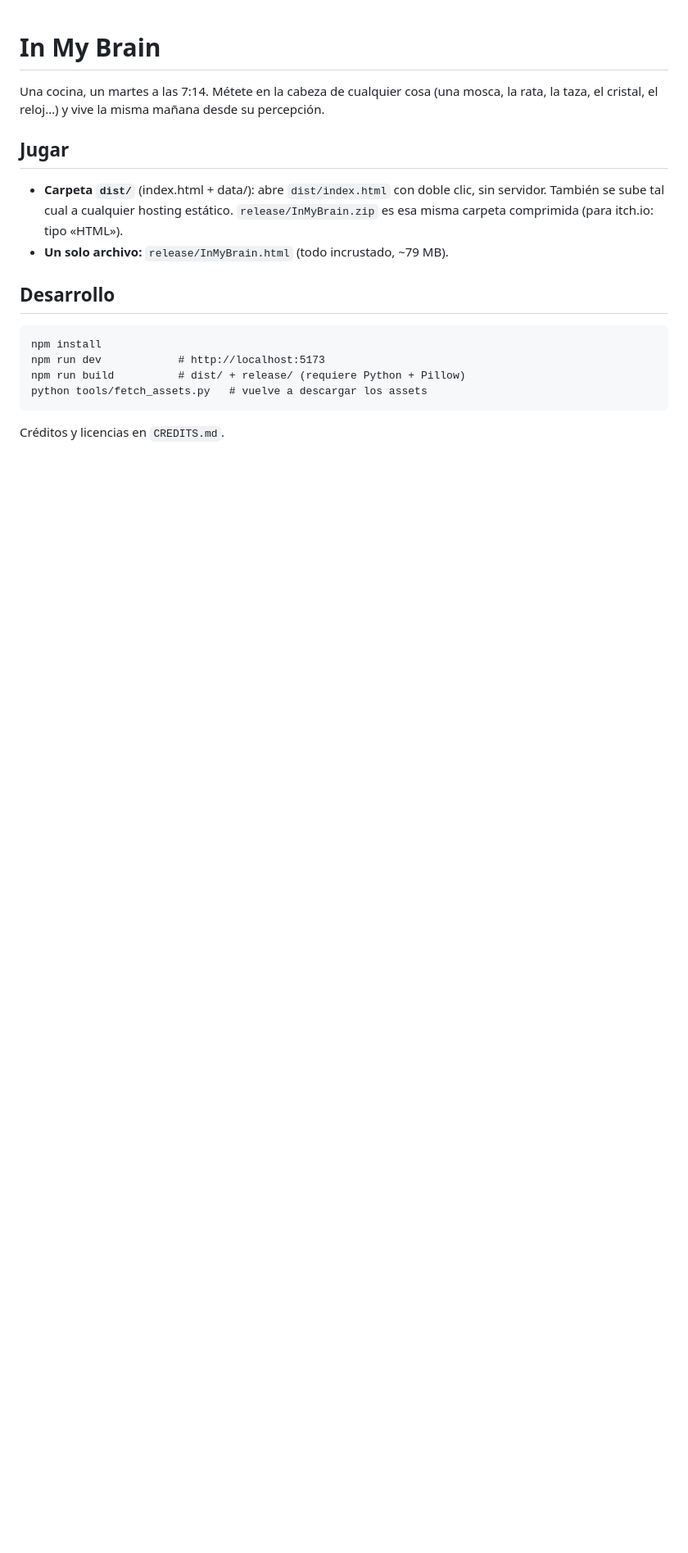
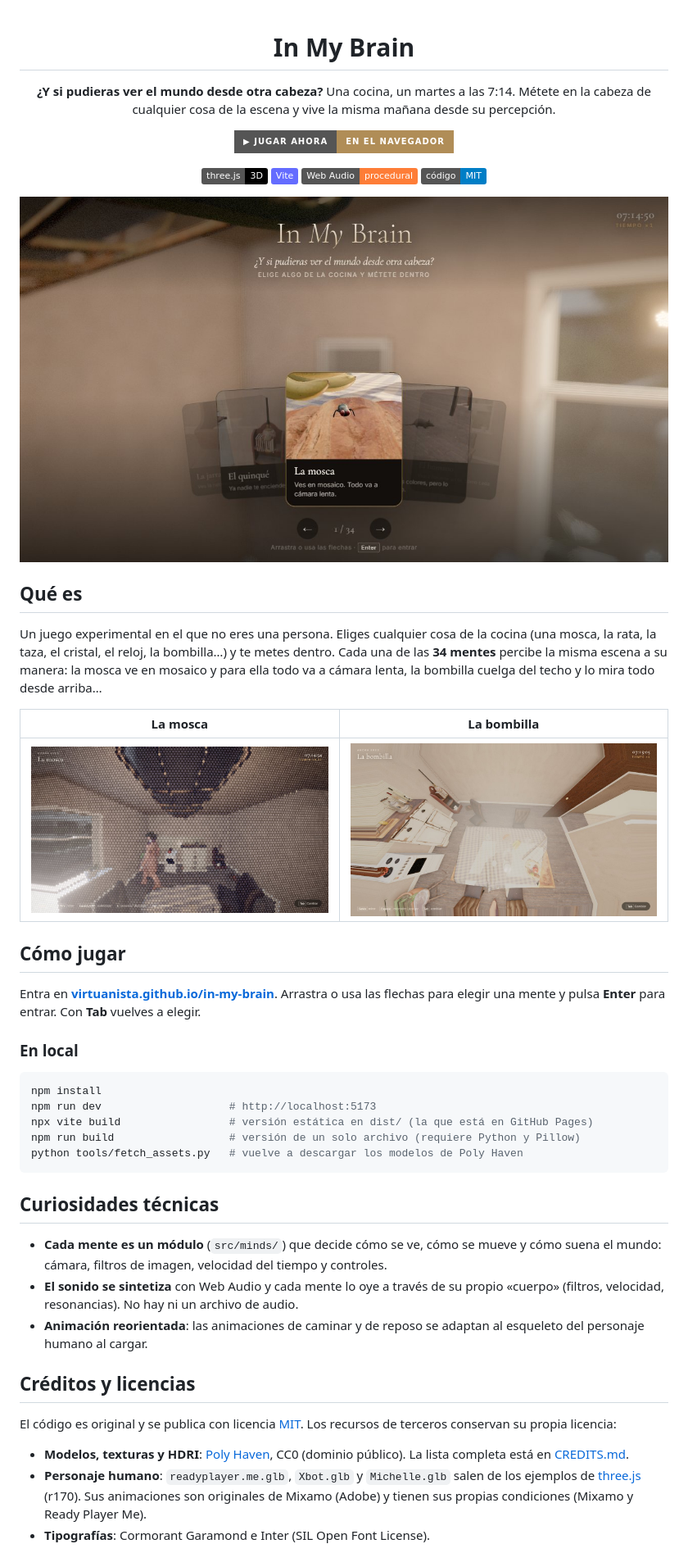
Before and after one commit to virtuanista/in-my-brain, a Markdown page: README.md, the part around one of its changes. Shown at 82% size. Rendered like a GitHub page; pictures changed too: docs/capturas/bombilla.jpg (added), docs/capturas/eleccion.jpg (added), docs/capturas/mosca.jpg (added); badges without logos; blank space fills up the shorter version.

Commit message:
README completo, capturas, licencia y versión web

````diff
--- a/README.md
+++ b/README.md
@@ -1,19 +3,52 @@
 # In My Brain
 
-Una cocina, un martes a las 7:14. Métete en la cabeza de cualquier cosa (una mosca, la rata, la taza,
-el cristal, el reloj…) y vive la misma mañana desde su percepción.
+**¿Y si pudieras ver el mundo desde otra cabeza?**
+Una cocina, un martes a las 7:14. Métete en la cabeza de cualquier cosa de la escena y vive la misma mañana desde su percepción.
 
-## Jugar
-- **Carpeta `dist/`** (index.html + data/): abre `dist/index.html` con doble clic, sin servidor.
-  También se sube tal cual a cualquier hosting estático. `release/InMyBrain.zip` es esa misma
-  carpeta comprimida (para itch.io: tipo «HTML»).
-- **Un solo archivo:** `release/InMyBrain.html` (todo incrustado, ~79 MB).
+[![Jugar ahora](https://img.shields.io/badge/▶_Jugar_ahora-en_el_navegador-b08d57?style=for-the-badge)](https://virtuanista.github.io/in-my-brain/)
 
-## Desarrollo
+![three.js](https://img.shields.io/badge/three.js-3D-black?logo=threedotjs)
+![Vite](https://img.shields.io/badge/Vite-646cff?logo=vite&logoColor=white)
+![Web Audio](https://img.shields.io/badge/Web_Audio-procedural-orange)
+![Licencia MIT](https://img.shields.io/badge/código-MIT-blue)
+
+![Elige en qué mente entrar](docs/capturas/eleccion.jpg)
+
+</div>
+
+## Qué es
+
+Un juego experimental en el que no eres una persona. Eliges cualquier cosa de la cocina (una mosca, la rata, la taza, el cristal, el reloj, la bombilla…) y te metes dentro. Cada una de las **34 mentes** percibe la misma escena a su manera: la mosca ve en mosaico y para ella todo va a cámara lenta, la bombilla cuelga del techo y lo mira todo desde arriba…
+
+| La mosca | La bombilla |
+|---|---|
+| ![La mosca](docs/capturas/mosca.jpg) | ![La bombilla](docs/capturas/bombilla.jpg) |
+
+## Cómo jugar
+
+Entra en **[virtuanista.github.io/in-my-brain](https://virtuanista.github.io/in-my-brain/)**. Arrastra o usa las flechas para elegir una mente y pulsa **Enter** para entrar. Con **Tab** vuelves a elegir.
+
+### En local
+
+```bash
+npm install
+npm run dev                    # http://localhost:5173
+npx vite build                 # versión estática en dist/ (la que está en GitHub Pages)
+npm run build                  # versión de un solo archivo (requiere Python y Pillow)
+python tools/fetch_assets.py   # vuelve a descargar los modelos de Poly Haven
 ```
-npm install
-npm run dev            # http://localhost:5173
-npm run build          # dist/ + release/ (requiere Python + Pillow)
-python tools/fetch_assets.py   # vuelve a descargar los assets
-```
-Créditos y licencias en `CREDITS.md`.
+
+## Curiosidades técnicas
+
+- **Cada mente es un módulo** (`src/minds/`) que decide cómo se ve, cómo se mueve y cómo suena el mundo: cámara, filtros de imagen, velocidad del tiempo y controles.
+- **El sonido se sintetiza** con Web Audio y cada mente lo oye a través de su propio «cuerpo» (filtros, velocidad, resonancias). No hay ni un archivo de audio.
+- **Animación reorientada**: las animaciones de caminar y de reposo se adaptan al esqueleto del personaje humano al cargar.
+
+## Créditos y licencias
+
+El código es original y se publica con licencia [MIT](LICENSE). Los recursos de terceros conservan su propia licencia:
+
+- **Modelos, texturas y HDRI**: [Poly Haven](https://polyhaven.com), CC0 (dominio público). La lista completa está en [CREDITS.md](CREDITS.md).
+- **Personaje humano**: `readyplayer.me.glb`, `Xbot.glb` y `Michelle.glb` salen de los ejemplos de [three.js](https://github.com/mrdoob/three.js) (r170). Sus animaciones son originales de Mixamo (Adobe) y tienen sus propias condiciones (Mixamo y Ready Player Me).
+- **Tipografías**: Cormorant Garamond e Inter (SIL Open Font License).
+
````
Also changed, not shown: other parts of README.md (+8 -0 lines), 1 other file.
